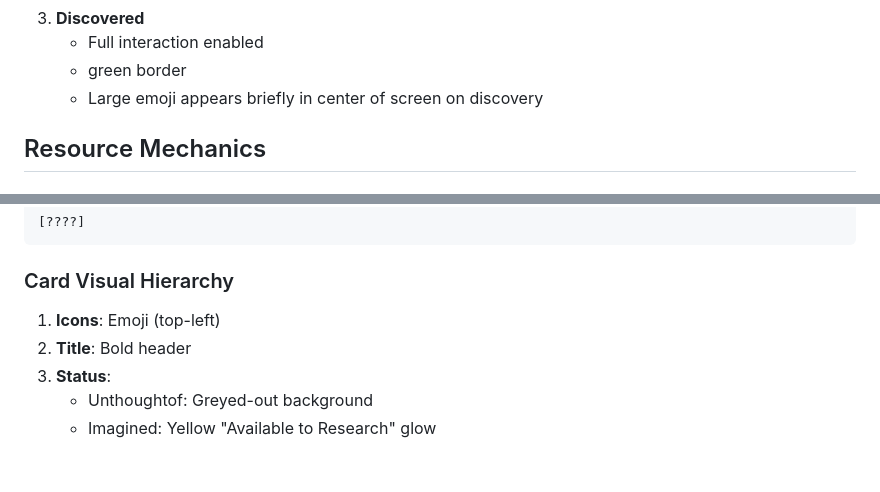
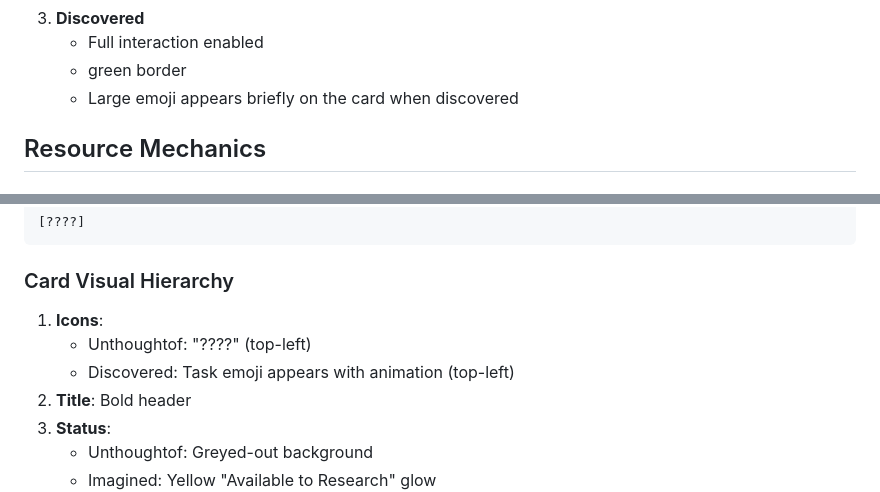
Before and after one commit to gkford/phaser_game, a Markdown page: game_design_spec_v1.md, 2 parts joined by grey strips. Rendered like a GitHub page; blank space fills up the shorter version.

Commit message:
docs: Update card discovery emoji location and animation details

````diff
--- a/game_design_spec_v1.md
+++ b/game_design_spec_v1.md
@@ -40,7 +40,7 @@ Both food gathering snd thinking have the initial state of "discovered" which me
 3. **Discovered**
    - Full interaction enabled
    - green border
-   - Large emoji appears briefly in center of screen on discovery
+   - Large emoji appears briefly on the card when discovered
 
 ## Resource Mechanics
 
@@ -109,7 +109,9 @@ Thoughts Production: +1/human/second
 ```
 
 ### Card Visual Hierarchy
-1. **Icons**: Emoji (top-left)
+1. **Icons**:
+   - Unthoughtof: "????" (top-left)
+   - Discovered: Task emoji appears with animation (top-left)
 2. **Title**: Bold header
 3. **Status**:
    - Unthoughtof: Greyed-out background
````
